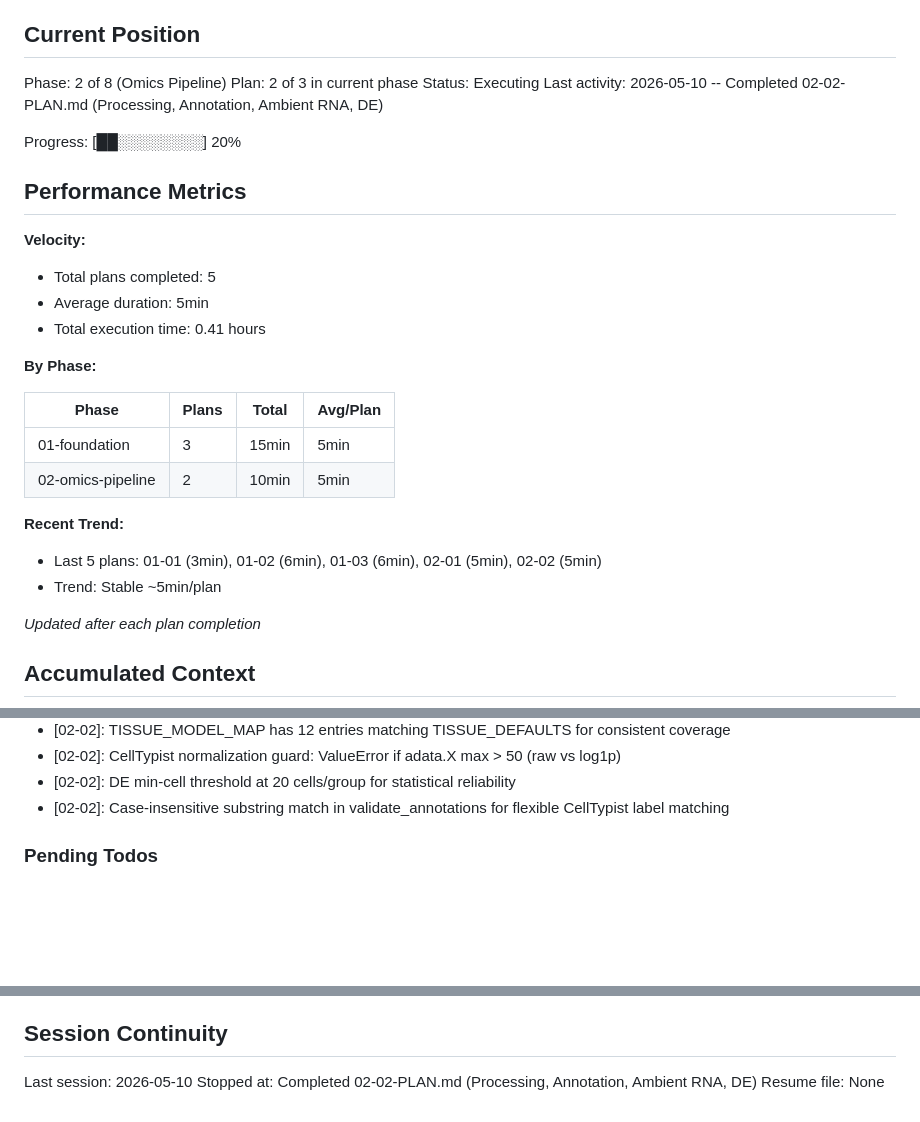
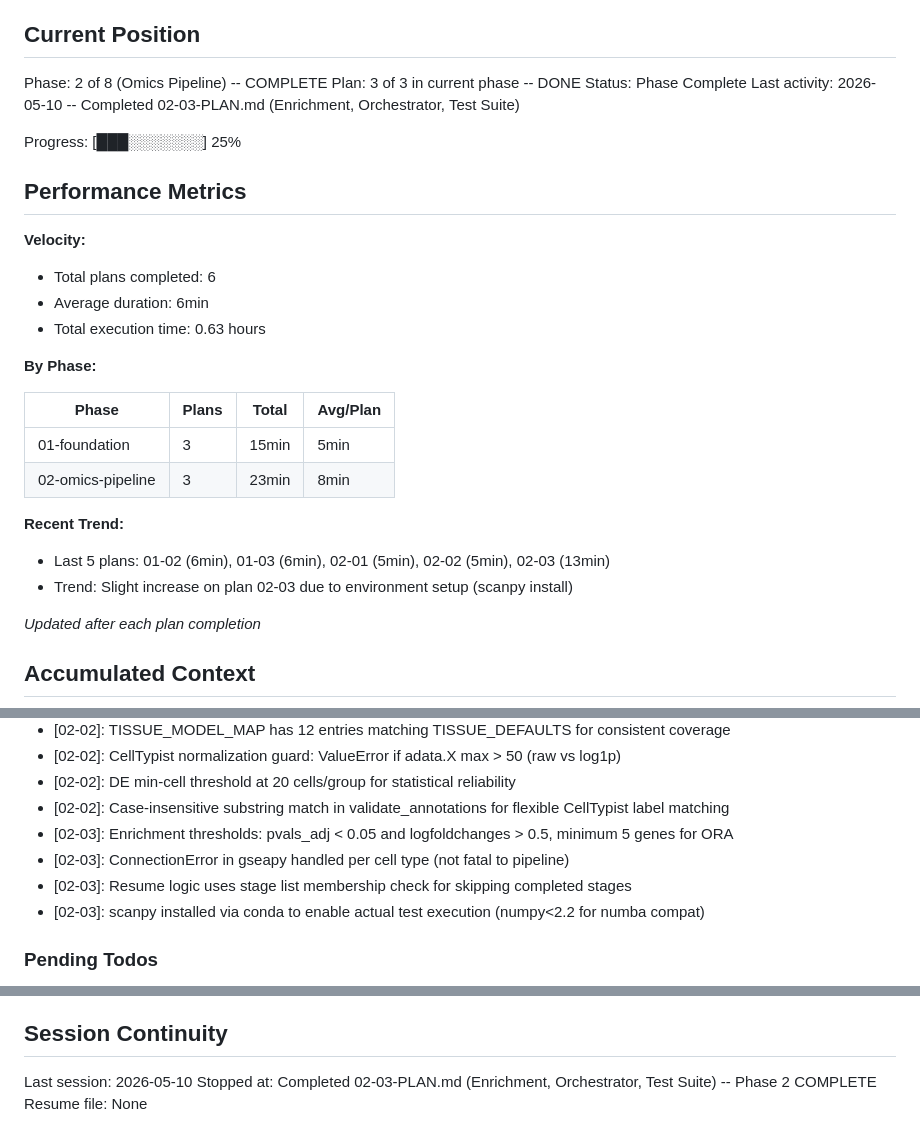
Before and after one commit to prathikkv/DrugDiscovery, a Markdown page: .planning/STATE.md, 3 parts joined by grey strips. Drawn GitHub-style; blank space fills up the shorter version.

Commit message:
docs(02-03): complete enrichment, orchestrator, and test suite plan
- SUMMARY.md documents enrichment module, pipeline orchestrator, 12-test suite
- STATE.md updated: Phase 2 complete, 6 plans total, decisions recorded

Co-Authored-By: Claude Opus 4.6 <noreply@anthropic.com>

```diff
--- a/.planning/STATE.md
+++ b/.planning/STATE.md
@@ -9,30 +9,30 @@ See: .planning/PROJECT.md (updated 2026-05-09)
 
 ## Current Position
 
-Phase: 2 of 8 (Omics Pipeline)
-Plan: 2 of 3 in current phase
-Status: Executing
-Last activity: 2026-05-10 -- Completed 02-02-PLAN.md (Processing, Annotation, Ambient RNA, DE)
+Phase: 2 of 8 (Omics Pipeline) -- COMPLETE
+Plan: 3 of 3 in current phase -- DONE
+Status: Phase Complete
+Last activity: 2026-05-10 -- Completed 02-03-PLAN.md (Enrichment, Orchestrator, Test Suite)
 
-Progress: [██░░░░░░░░] 20%
+Progress: [███░░░░░░░] 25%
 
 ## Performance Metrics
 
 **Velocity:**
-- Total plans completed: 5
-- Average duration: 5min
-- Total execution time: 0.41 hours
+- Total plans completed: 6
+- Average duration: 6min
+- Total execution time: 0.63 hours
 
 **By Phase:**
 
 | Phase | Plans | Total | Avg/Plan |
 |-------|-------|-------|----------|
 | 01-foundation | 3 | 15min | 5min |
-| 02-omics-pipeline | 2 | 10min | 5min |
+| 02-omics-pipeline | 3 | 23min | 8min |
 
 **Recent Trend:**
-- Last 5 plans: 01-01 (3min), 01-02 (6min), 01-03 (6min), 02-01 (5min), 02-02 (5min)
-- Trend: Stable ~5min/plan
+- Last 5 plans: 01-02 (6min), 01-03 (6min), 02-01 (5min), 02-02 (5min), 02-03 (13min)
+- Trend: Slight increase on plan 02-03 due to environment setup (scanpy install)
 
 *Updated after each plan completion*
 
@@ -71,6 +71,10 @@ Recent decisions affecting current work:
 - [02-02]: CellTypist normalization guard: ValueError if adata.X max > 50 (raw vs log1p)
 - [02-02]: DE min-cell threshold at 20 cells/group for statistical reliability
 - [02-02]: Case-insensitive substring match in validate_annotations for flexible CellTypist label matching
+- [02-03]: Enrichment thresholds: pvals_adj < 0.05 and logfoldchanges > 0.5, minimum 5 genes for ORA
+- [02-03]: ConnectionError in gseapy handled per cell type (not fatal to pipeline)
+- [02-03]: Resume logic uses stage list membership check for skipping completed stages
+- [02-03]: scanpy installed via conda to enable actual test execution (numpy<2.2 for numba compat)
 
 ### Pending Todos
 
@@ -88,5 +92,5 @@ Recent decisions affecting current work:
 ## Session Continuity
 
 Last session: 2026-05-10
-Stopped at: Completed 02-02-PLAN.md (Processing, Annotation, Ambient RNA, DE)
+Stopped at: Completed 02-03-PLAN.md (Enrichment, Orchestrator, Test Suite) -- Phase 2 COMPLETE
 Resume file: None
```
Also changed, not shown: 1 other file.
